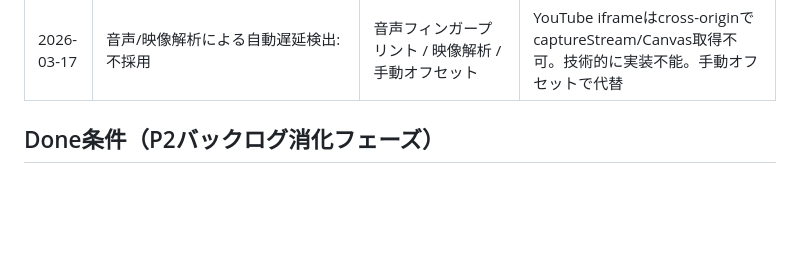
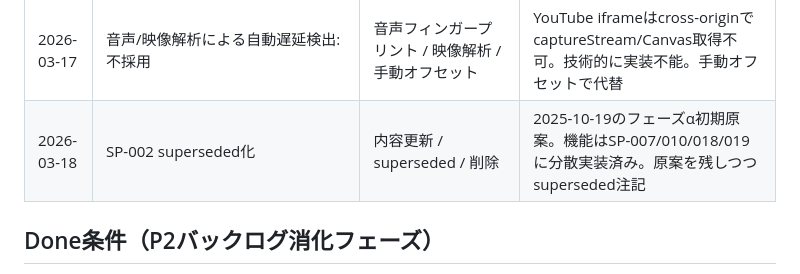
Before and after one commit to YuShimoji/holosync, a Markdown page: CLAUDE.md, the part around the change. Drawn GitHub-style; blank space fills up the shorter version.

Commit message:
docs: DECISION LOG SP-002 superseded追記 + HANDOVER未完了タスク更新

```diff
--- a/CLAUDE.md
+++ b/CLAUDE.md
@@ -93,6 +93,7 @@
 | 2026-03-14 | オーディオマスター表示: box-shadow強化+♪バッジ(CSS疑似要素)            | JSでバッジ要素追加 / CSS疑似要素 / アニメーション             | CSS ::afterのみでJS変更不要。bottom-leftに配置しsyncBadge(top-left)との干渉を回避                    |
 | 2026-03-17 | Live Edge Sync: ライブ配信時seekTo抑制                                 | seekTo維持 / 全スキップ / オフセット時のみ許可                | ライブのcurrentTimeはDVR相対値でseekToが逆効果。play/pause同期のみに制限                             |
 | 2026-03-17 | 音声/映像解析による自動遅延検出: 不採用                                | 音声フィンガープリント / 映像解析 / 手動オフセット            | YouTube iframeはcross-originでcaptureStream/Canvas取得不可。技術的に実装不能。手動オフセットで代替   |
+| 2026-03-18 | SP-002 superseded化                                                    | 内容更新 / superseded / 削除                                  | 2025-10-19のフェーズα初期原案。機能はSP-007/010/018/019に分散実装済み。原案を残しつつsuperseded注記  |
 
 ## Done条件（P2バックログ消化フェーズ）
 
```
Also changed, not shown: docs/HANDOVER.md (+3 -1 lines).
